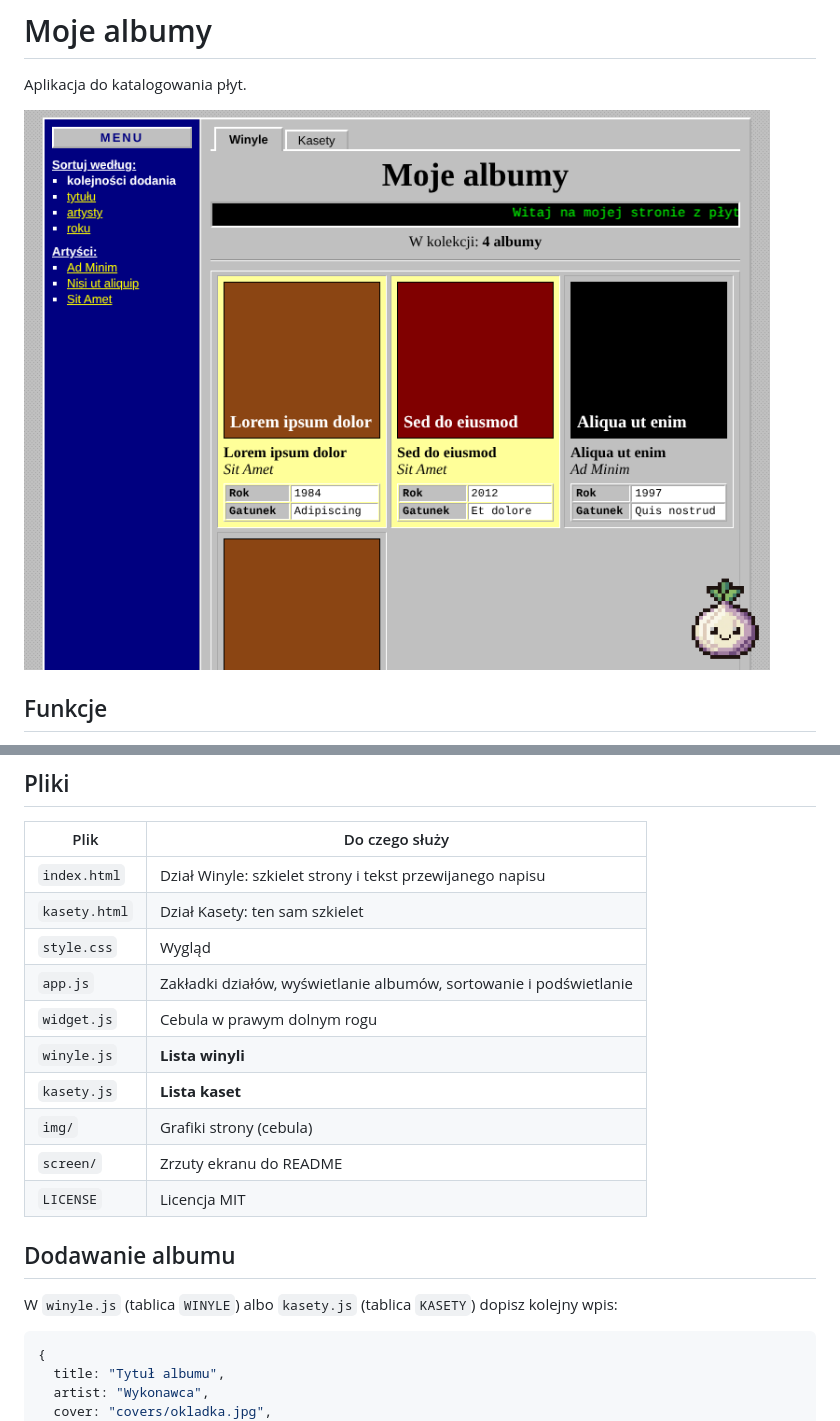
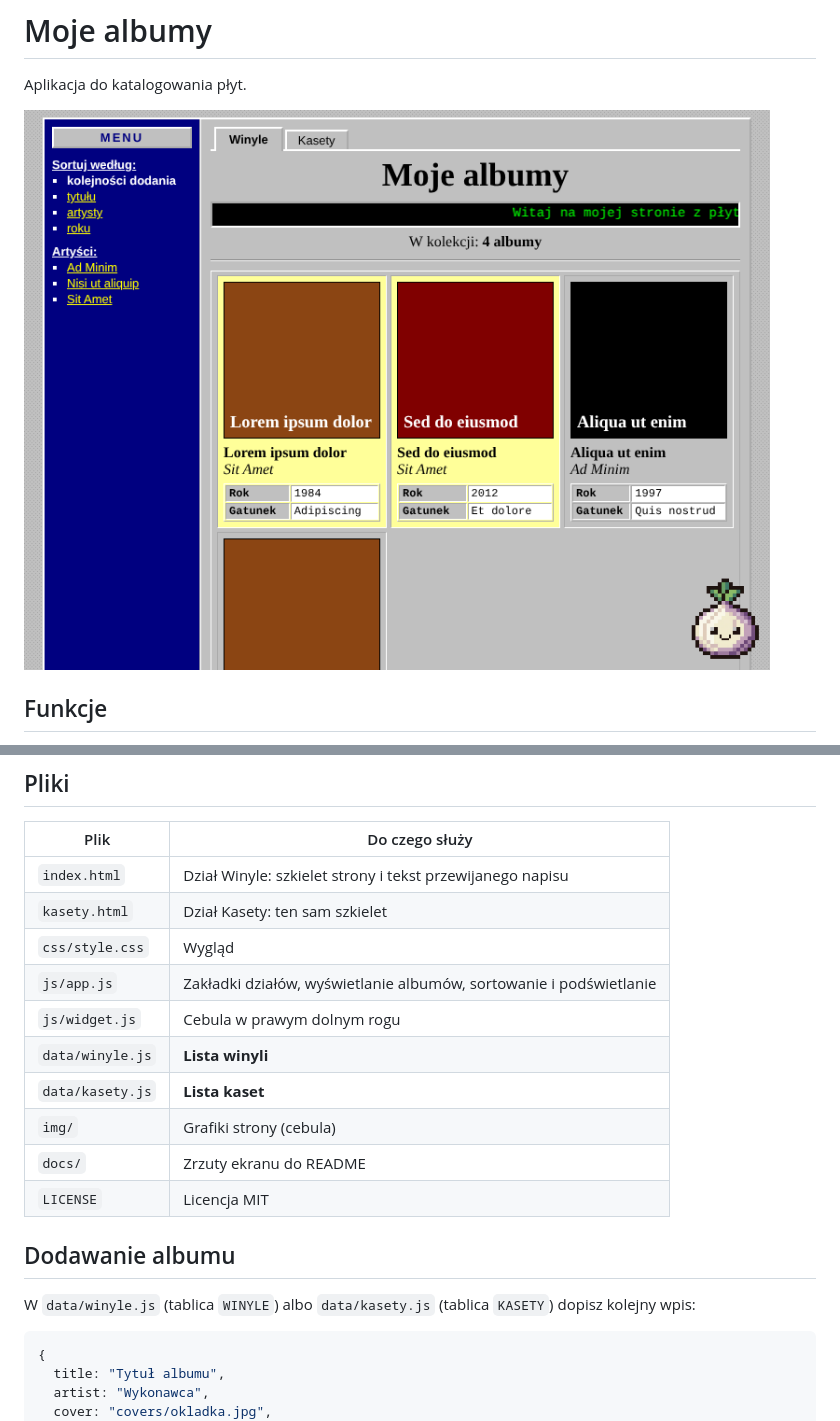
Before and after one commit to szymidzimi1/KolekcjaAlbumy, a Markdown page: README.md, 2 parts joined by grey strips. Drawn GitHub-style.

````diff
--- a/README.md
+++ b/README.md
@@ -2,7 +2,7 @@
 
 Aplikacja do katalogowania płyt.
 
-![Dział Winyle na komputerze](screen/screenshot.png)
+![Dział Winyle na komputerze](docs/screenshot.png)
 
 ## Funkcje
 
@@ -18,18 +18,18 @@ Aplikacja do katalogowania płyt.
 |------|----------------|
 | `index.html` | Dział Winyle: szkielet strony i tekst przewijanego napisu |
 | `kasety.html` | Dział Kasety: ten sam szkielet |
-| `style.css` | Wygląd |
-| `app.js` | Zakładki działów, wyświetlanie albumów, sortowanie i podświetlanie |
-| `widget.js` | Cebula w prawym dolnym rogu |
-| `winyle.js` | **Lista winyli** |
-| `kasety.js` | **Lista kaset** |
+| `css/style.css` | Wygląd |
+| `js/app.js` | Zakładki działów, wyświetlanie albumów, sortowanie i podświetlanie |
+| `js/widget.js` | Cebula w prawym dolnym rogu |
+| `data/winyle.js` | **Lista winyli** |
+| `data/kasety.js` | **Lista kaset** |
 | `img/` | Grafiki strony (cebula) |
-| `screen/` | Zrzuty ekranu do README |
+| `docs/` | Zrzuty ekranu do README |
 | `LICENSE` | Licencja MIT |
 
 ## Dodawanie albumu
 
-W `winyle.js` (tablica `WINYLE`) albo `kasety.js` (tablica `KASETY`) dopisz kolejny wpis:
+W `data/winyle.js` (tablica `WINYLE`) albo `data/kasety.js` (tablica `KASETY`) dopisz kolejny wpis:
 
 ```js
 {
````
Also changed, not shown: docs/screenshot.png (renamed from screen/screenshot.png), 12 other files.
